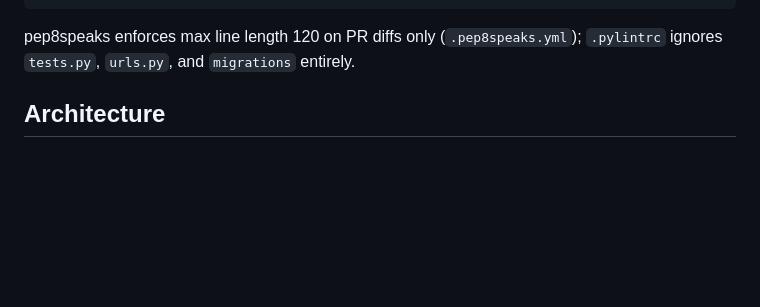
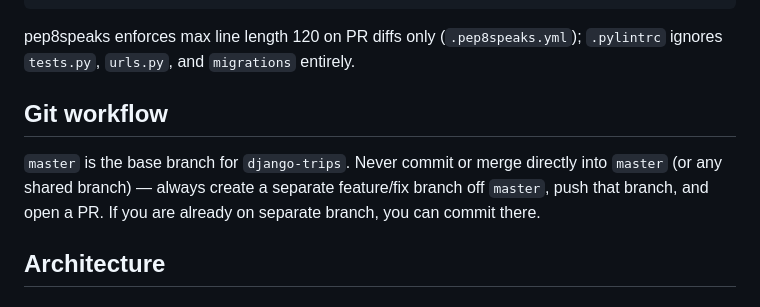
Before and after one commit to awaisdar001/django-trips, a Markdown page: CLAUDE.md, the part around the change. Drawn GitHub-style; blank space fills up the shorter version.

Commit message:
docs: document git workflow (branch off master, no direct commits) (#80)
Codifies the rule that master is the base branch and all work should
happen on a separate branch that gets pushed, rather than committing
directly to master.

Co-authored-by: Claude Sonnet 5 <noreply@anthropic.com>

```diff
--- a/CLAUDE.md
+++ b/CLAUDE.md
@@ -48,6 +48,12 @@ python run_lint.py     # pylint over django_trips/, fails if score < 6 (see THRE
 
 pep8speaks enforces max line length 120 on PR diffs only (`.pep8speaks.yml`); `.pylintrc` ignores `tests.py`,
 `urls.py`, and `migrations` entirely.
+
+## Git workflow
+
+`master` is the base branch for `django-trips`. Never commit or merge directly into `master` (or any shared
+branch) — always create a separate feature/fix branch off `master`, push that branch, and open a PR. If you are
+already on separate branch, you can commit there.
 
 ## Architecture
 
```
